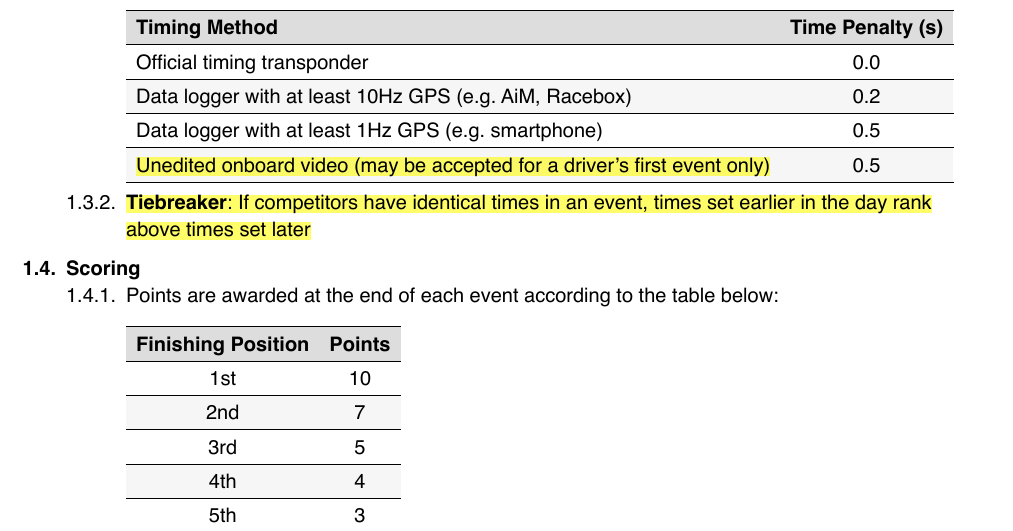
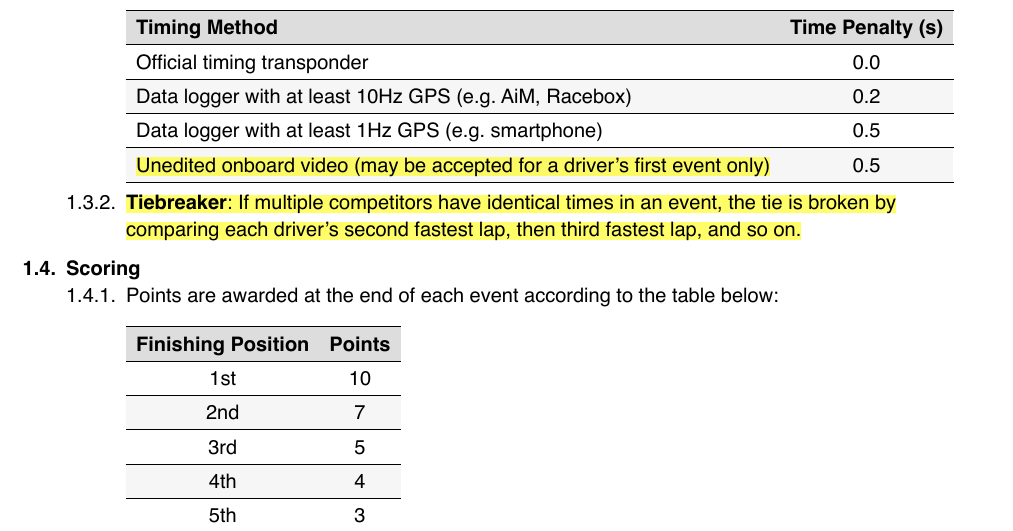
Before and after one commit to 86challenge/rules, a Typst document (rules.typ): part of page 2 of 8, cut so that both start at the same text. The pictures show the PDF file rules.pdf that the author committed with the source.

Commit message:
change laptime tiebreak rules

```diff
--- a/rules.typ
+++ b/rules.typ
@@ -64,7 +64,7 @@ Questions, corrections, and clarifications can be raised on our #facebook or #di
         [0.5],
       )
     + #highlight[
-        *Tiebreaker*: If competitors have identical times in an event, times set earlier in the day rank above times set later
+        *Tiebreaker*: If multiple competitors have identical times in an event, the tie is broken by comparing each driver’s second fastest lap, then third fastest lap, and so on.
       ]
 
   + *Scoring*
```
Also changed, not shown: rules.pdf.
